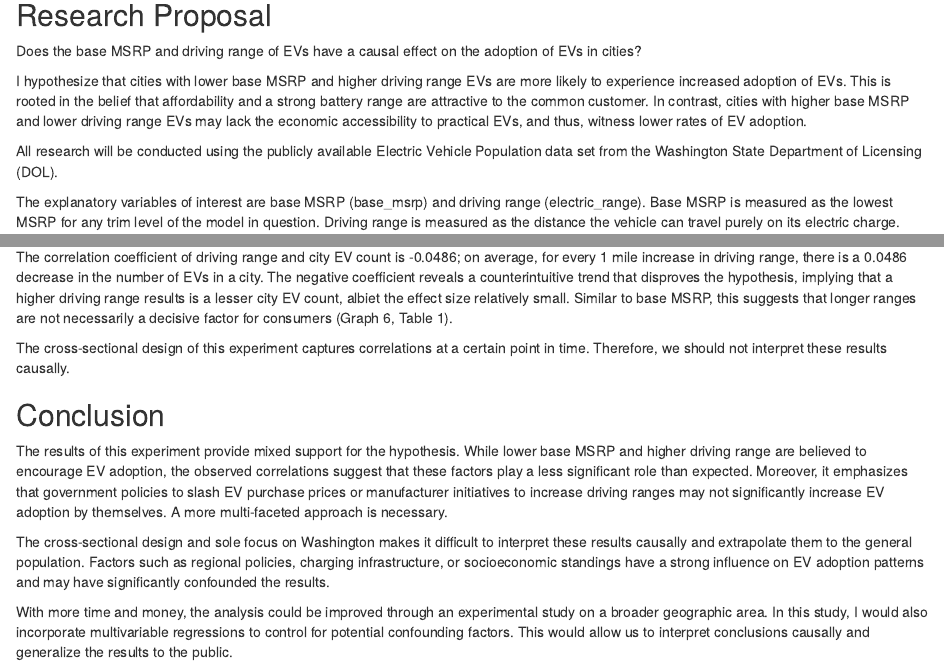
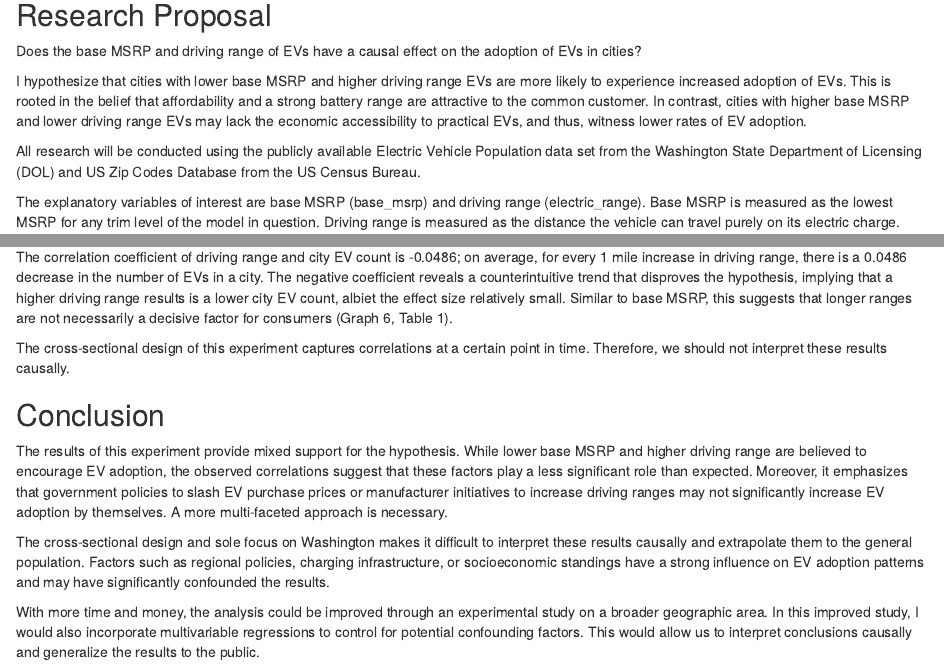
Before and after one commit to Jwizz808/gov50-final-project, an R Markdown document (index.Rmd): the page in a window 1100 px wide, from 240 px down, and a second part further down, joined at a grey line. Rendered offline with R 4.5, knitr and Pandoc, with nearby package versions; drawn as R Markdown's standard HTML page in place of the format the file asks for; some code elsewhere in the file could not run offline.

Commit message:
Add files via upload

```diff
--- a/index.Rmd
+++ b/index.Rmd
@@ -17,7 +17,7 @@ Does the base MSRP and driving range of EVs have a causal effect on the adoption
 
 I hypothesize that cities with lower base MSRP and higher driving range EVs are more likely to experience increased adoption of EVs. This is rooted in the belief that affordability and a strong battery range are attractive to the common customer. In contrast, cities with higher base MSRP and lower driving range EVs may lack the economic accessibility to practical EVs, and thus, witness lower rates of EV adoption.
 
-All research will be conducted using the publicly available Electric Vehicle Population data set from the Washington State Department of Licensing (DOL).
+All research will be conducted using the publicly available Electric Vehicle Population data set from the Washington State Department of Licensing (DOL) and US Zip Codes Database from the US Census Bureau.
 
 The explanatory variables of interest are base MSRP (base_msrp) and driving range (electric_range). Base MSRP is measured as the lowest MSRP for any trim level of the model in question. Driving range is measured as the distance the vehicle can travel purely on its electric charge.
 
@@ -175,7 +175,7 @@ The hypothesis of this experiment is that cities with lower base MSRP and higher
 
 The correlation coefficient of base MSRP and city EV count is -0.0199; on average, for every \$1 increase in average base MSRP, there is a 0.0199 decrease in the number of EVs in a city. The negative coefficient supports the hypothesis that base MSRP and city EV count are negatively correlated. However, the low coefficient value is not statistically or practically significant, suggesting some price sensitivity among consumers but not as a predominant factor (Graph 5, Table 1).
 
-The correlation coefficient of driving range and city EV count is -0.0486; on average, for every 1 mile increase in driving range, there is a 0.0486 decrease in the number of EVs in a city. The negative coefficient reveals a counterintuitive trend that disproves the hypothesis, implying that a higher driving range results is a lesser city EV count, albiet the effect size relatively small. Similar to base MSRP, this suggests that longer ranges are not necessarily a decisive factor for consumers (Graph 6, Table 1).
+The correlation coefficient of driving range and city EV count is -0.0486; on average, for every 1 mile increase in driving range, there is a 0.0486 decrease in the number of EVs in a city. The negative coefficient reveals a counterintuitive trend that disproves the hypothesis, implying that a higher driving range results is a lower city EV count, albiet the effect size relatively small. Similar to base MSRP, this suggests that longer ranges are not necessarily a decisive factor for consumers (Graph 6, Table 1).
 
 The cross-sectional design of this experiment captures correlations at a certain point in time. Therefore, we should not interpret these results causally.
 
@@ -185,4 +185,4 @@ The results of this experiment provide mixed support for the hypothesis. While l
 
 The cross-sectional design and sole focus on Washington makes it difficult to interpret these results causally and extrapolate them to the general population. Factors such as regional policies, charging infrastructure, or socioeconomic standings have a strong influence on EV adoption patterns and may have significantly confounded the results.
 
-With more time and money, the analysis could be improved through an experimental study on a broader geographic area. In this study, I would also incorporate multivariable regressions to control for potential confounding factors. This would allow us to interpret conclusions causally and generalize the results to the public.
+With more time and money, the analysis could be improved through an experimental study on a broader geographic area. In this improved study, I would also incorporate multivariable regressions to control for potential confounding factors. This would allow us to interpret conclusions causally and generalize the results to the public.
```
Also changed, not shown: 3 other files.
